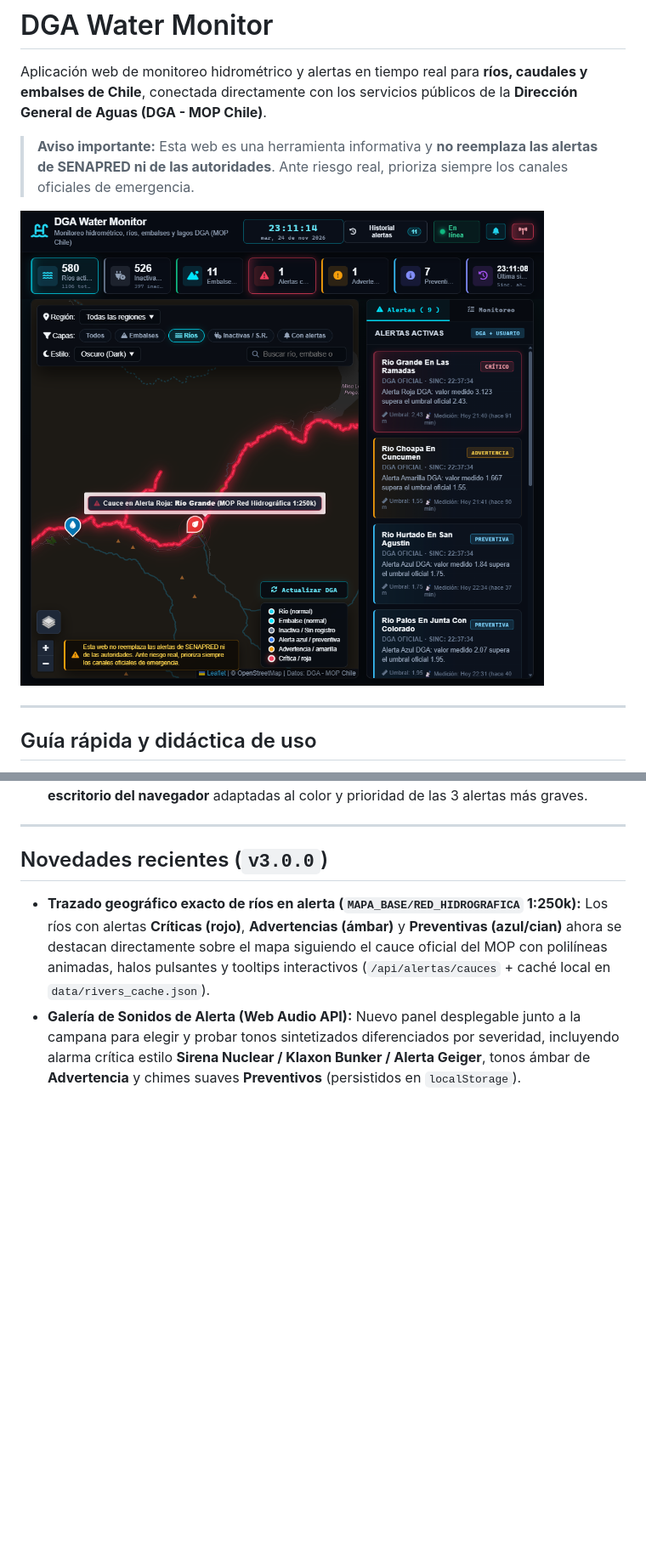
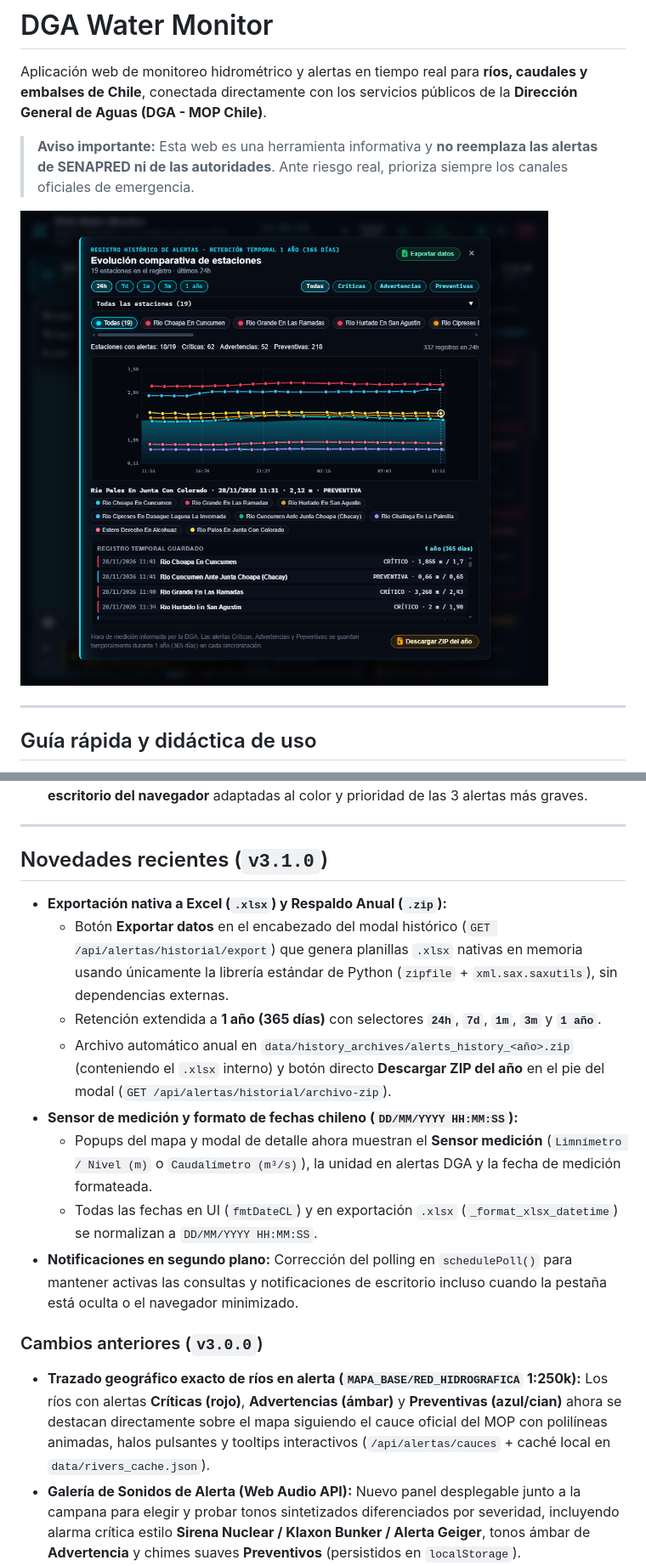
Before and after one commit to FitoCL/dga-water-monitor, a Markdown page: README.md, 2 parts joined by grey strips. Shown at 85% size. GitHub-like rendering; pictures changed too: docs/captura_interfaz.png (added); blank space fills up the shorter version.

Commit message:
feat(ui,export): boton descarga ZIP anual, sensor de medicion, formato fecha CL y README actualizado

```diff
--- a/README.md
+++ b/README.md
@@ -4,7 +4,7 @@ Aplicación web de monitoreo hidrométrico y alertas en tiempo real para **ríos
 
 > **Aviso importante:** Esta web es una herramienta informativa y **no reemplaza las alertas de SENAPRED ni de las autoridades**. Ante riesgo real, prioriza siempre los canales oficiales de emergencia.
 
-![Interfaz Obsidian HUD de DGA Water Monitor](docs/screenshot-hud.png)
+![Interfaz Obsidian HUD de DGA Water Monitor](docs/captura_interfaz.png)
 
 ---
 
@@ -21,7 +21,18 @@ Aplicación web de monitoreo hidrométrico y alertas en tiempo real para **ríos
 
 ---
 
-## Novedades recientes (`v3.0.0`)
+## Novedades recientes (`v3.1.0`)
+
+- **Exportación nativa a Excel (`.xlsx`) y Respaldo Anual (`.zip`):**
+  - Botón **Exportar datos** en el encabezado del modal histórico (`GET /api/alertas/historial/export`) que genera planillas `.xlsx` nativas en memoria usando únicamente la librería estándar de Python (`zipfile` + `xml.sax.saxutils`), sin dependencias externas.
+  - Retención extendida a **1 año (365 días)** con selectores **`24h`**, **`7d`**, **`1m`**, **`3m`** y **`1 año`**.
+  - Archivo automático anual en `data/history_archives/alerts_history_<año>.zip` (conteniendo el `.xlsx` interno) y botón directo **Descargar ZIP del año** en el pie del modal (`GET /api/alertas/historial/archivo-zip`).
+- **Sensor de medición y formato de fechas chileno (`DD/MM/YYYY HH:MM:SS`):**
+  - Popups del mapa y modal de detalle ahora muestran el **Sensor medición** (`Limnímetro / Nivel (m)` o `Caudalímetro (m³/s)`), la unidad en alertas DGA y la fecha de medición formateada.
+  - Todas las fechas en UI (`fmtDateCL`) y en exportación `.xlsx` (`_format_xlsx_datetime`) se normalizan a `DD/MM/YYYY HH:MM:SS`.
+- **Notificaciones en segundo plano:** Corrección del polling en `schedulePoll()` para mantener activas las consultas y notificaciones de escritorio incluso cuando la pestaña está oculta o el navegador minimizado.
+
+### Cambios anteriores (`v3.0.0`)
 
 - **Trazado geográfico exacto de ríos en alerta (`MAPA_BASE/RED_HIDROGRAFICA` 1:250k):** Los ríos con alertas **Críticas (rojo)**, **Advertencias (ámbar)** y **Preventivas (azul/cian)** ahora se destacan directamente sobre el mapa siguiendo el cauce oficial del MOP con polilíneas animadas, halos pulsantes y tooltips interactivos (`/api/alertas/cauces` + caché local en `data/rivers_cache.json`).
 - **Galería de Sonidos de Alerta (Web Audio API):** Nuevo panel desplegable junto a la campana para elegir y probar tonos sintetizados diferenciados por severidad, incluyendo alarma crítica estilo **Sirena Nuclear / Klaxon Bunker / Alerta Geiger**, tonos ámbar de **Advertencia** y chimes suaves **Preventivos** (persistidos en `localStorage`).
```
Also changed, not shown: 5 other files.
